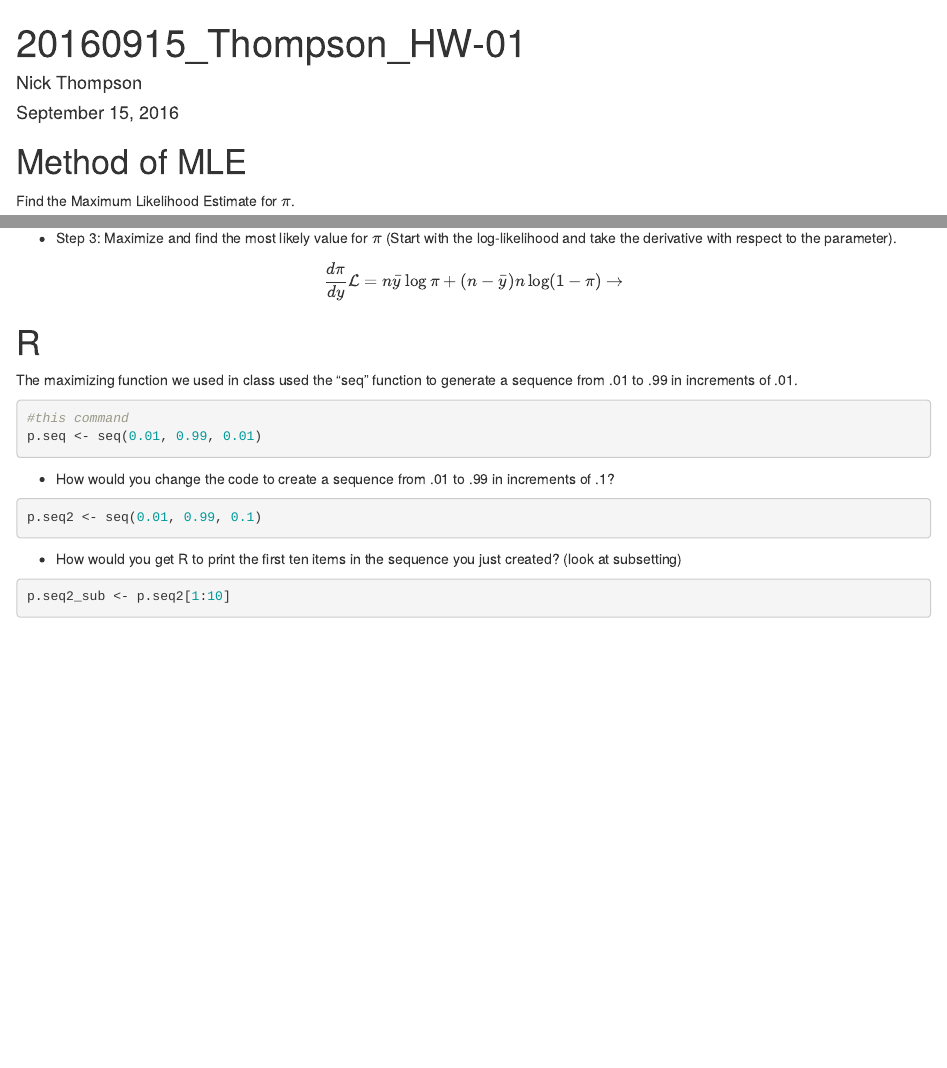
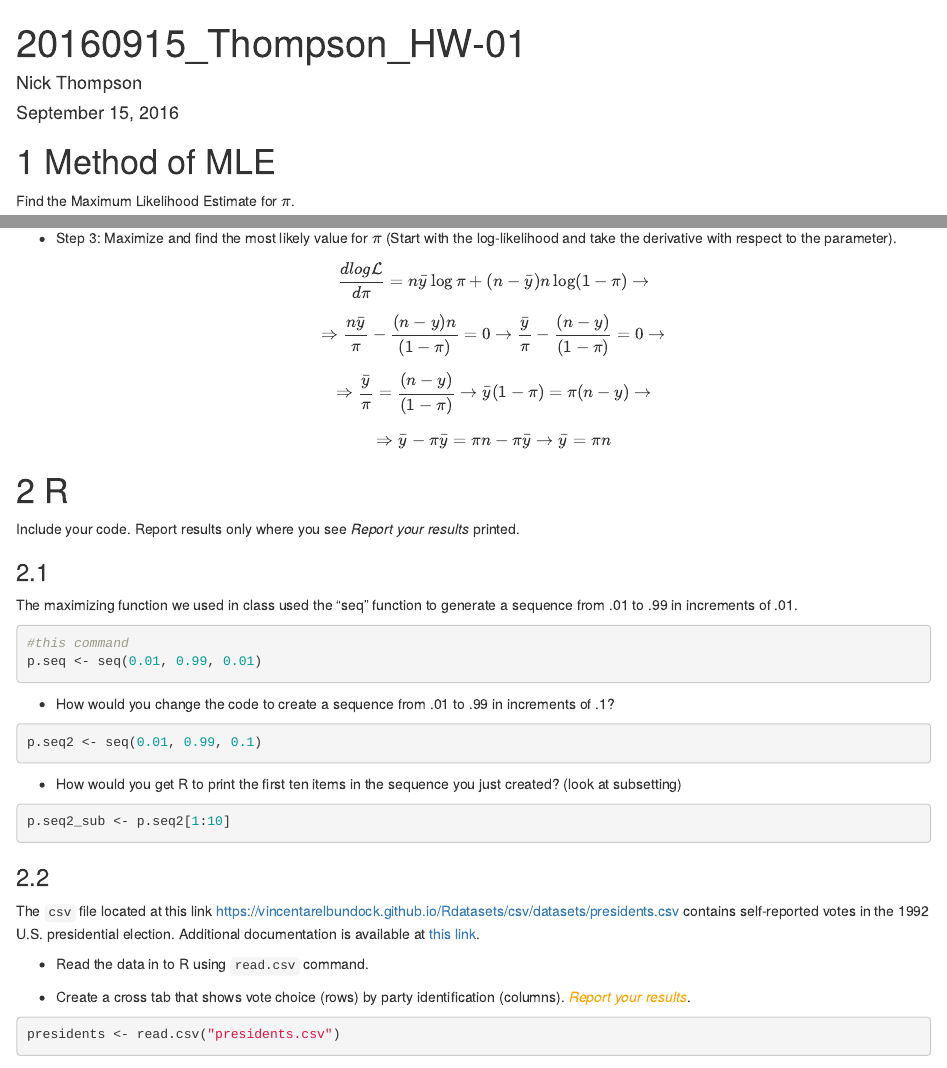
Before and after one commit to piton3853/729_Reed_MLE_git, an R Markdown document (20160915_Thompson_HW-01.Rmd): the page in a window 1100 px wide, from its top, and a second part further down, joined at a grey line. Rendered offline with R 4.5, knitr and Pandoc, with nearby package versions; some code elsewhere in the file could not run offline.

Commit message:
20160909_Second Commit of the night.  Last commit for the night.

````diff
--- a/20160915_Thompson_HW-01.Rmd
+++ b/20160915_Thompson_HW-01.Rmd
@@ -8,7 +8,7 @@ output: html_document
 ```{r setup, include=FALSE}
 knitr::opts_chunk$set(echo = TRUE)
 ```
-# Method of MLE
+# 1 Method of MLE
 
 Find the Maximum Likelihood Estimate for $\pi$.
 
@@ -23,11 +23,19 @@ $$\mathcal{L}(\pi|y,n) = \sum_{i=1}^n log \pi^y * \sum_{i=1}^n log(1-\pi)^{n-y}$
 $$\mathcal{L}(\pi|y,n) = \sum_{i=1}^n y\ log \pi * \sum_{i=1}^n (n-y)\ log(1-\pi)$$
 
 * Step 3:  Maximize and find the most likely value for $\pi$ (Start with the log-likelihood and take the derivative with respect to the parameter).
+$$\frac{dlog\mathcal{L}}{d\pi} = n\bar{y}\log\pi + (n-\bar{y})n\log(1-\pi) \rightarrow$$
+$$ \Rightarrow \frac{n\bar{y}}{\pi}-\frac{(n-y)n}{(1-\pi)} = 0 \rightarrow \frac{\bar{y}}{\pi}-\frac{(n-y)}{(1-\pi)} = 0 \rightarrow$$
+$$ \Rightarrow \frac{\bar{y}}{\pi}=\frac{(n-y)}{(1-\pi)} \rightarrow \bar{y}(1-\pi)=\pi(n-y) \rightarrow$$
+$$ \Rightarrow \bar{y}-\pi\bar{y} = \pi n - \pi \bar{y} \rightarrow \bar{y} = \pi n$$
 
-$$\frac{d\pi}{dy} \mathcal{L} = n\bar{y}\log\pi + (n-\bar{y})n\log(1-\pi) \rightarrow$$
+```{r,echo=FALSE}
+# \frac{dlog\mathcal{L}}{d\pi}
+```
+# 2 R
 
+Include your code.  Report results only where you see *Report your results* printed.
 
-# R
+### 2.1
 
 The maximizing function we used in class used the "seq" function to generate a sequence from .01 to .99 in increments of .01.
 
@@ -47,3 +55,14 @@ p.seq2 <- seq(0.01, 0.99, 0.1)
 ```{r p.seq2_sub, echo=TRUE}
 p.seq2_sub <- p.seq2[1:10]
 ```
+
+### 2.2
+
+The `csv` file located at this link https://vincentarelbundock.github.io/Rdatasets/csv/datasets/presidents.csv contains self-reported votes in the 1992 U.S. presidential election.  Additional documentation is available at [this link](http://vincentarelbundock.github.io/Rdatasets/doc/pscl/vote92.html).
+
+* Read the data in to R using `read.csv` command.
+
+* Create a cross tab that shows vote choice (rows) by party identification (columns). *<span style="color:orange">Report your results</span>*.
+
+```{r, vincent bundock, echo=TRUE}
+presidents <- read.csv("presidents.csv")
````
Also changed, not shown: 20160915_Thompson_HW-01.Rmd (6 more changed lines).
